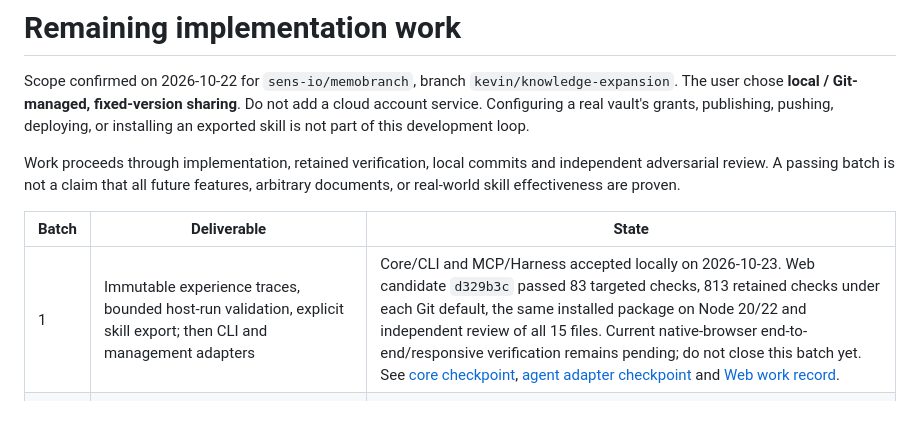
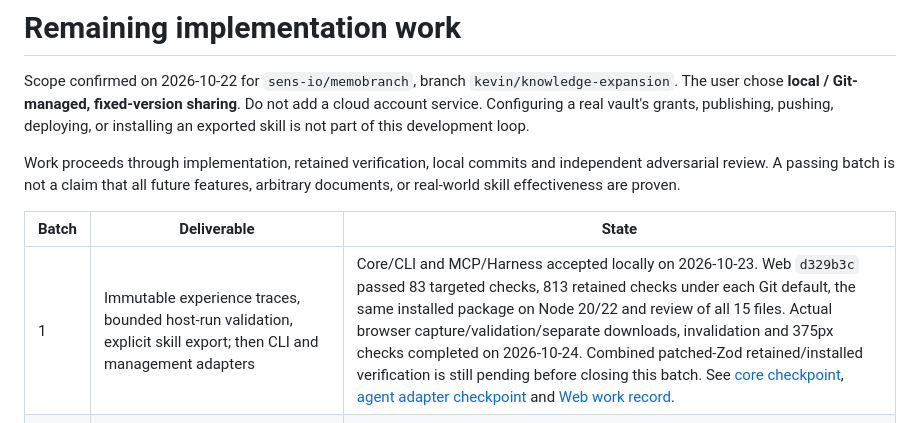
Before and after one commit to sens-io/memobranch, a Markdown page: docs/remaining-roadmap.md, the part around the change. GitHub-like rendering.

```diff
--- a/docs/remaining-roadmap.md
+++ b/docs/remaining-roadmap.md
@@ -11,7 +11,7 @@ features, arbitrary documents, or real-world skill effectiveness are proven.
 
 | Batch | Deliverable | State |
 | --- | --- | --- |
-| 1 | Immutable experience traces, bounded host-run validation, explicit skill export; then CLI and management adapters | Core/CLI and MCP/Harness accepted locally on 2026-10-23. Web candidate `d329b3c` passed 83 targeted checks, 813 retained checks under each Git default, the same installed package on Node 20/22 and independent review of all 15 files. Current native-browser end-to-end/responsive verification remains pending; do not close this batch yet. See [core checkpoint](validated-experience-core-verification-2026-10-22.md), [agent adapter checkpoint](validated-experience-agent-verification-2026-10-23.md) and [Web work record](validated-experience-web-verification-2026-10-23.md). |
+| 1 | Immutable experience traces, bounded host-run validation, explicit skill export; then CLI and management adapters | Core/CLI and MCP/Harness accepted locally on 2026-10-23. Web `d329b3c` passed 83 targeted checks, 813 retained checks under each Git default, the same installed package on Node 20/22 and review of all 15 files. Actual browser capture/validation/separate downloads, invalidation and 375px checks completed on 2026-10-24. Combined patched-Zod retained/installed verification is still pending before closing this batch. See [core checkpoint](validated-experience-core-verification-2026-10-22.md), [agent adapter checkpoint](validated-experience-agent-verification-2026-10-23.md) and [Web work record](validated-experience-web-verification-2026-10-23.md). |
 | 2 | As-known-at reconstruction with explicit availability evidence; never infer knowledge from mutable Git dates | Core candidate: explicit signed observations and bounded historical reconstruction, including confidential opt-in, cancellation, post-save authority loss, expiry and rule bindings. 48 new/retained checks and strict OpenSpec 28/28 passed. Full retained/installed verification and independent review pending; CLI/agent/Web adapters pending. See [development core](knowledge-availability.md). |
 | 3 | Local / Git pinned, read-only sharing under explicitly configured identities, current access and source checks | Pending |
 | 4 | Cross-vault / branch import and merge preview, separate approval, preserved origin and classification | Pending |
```
Also changed, not shown: docs/validated-experience-web-verification-2026-10-23.md (+50 -9 lines), docs/assets/experience-web-desktop-2026-10-24.png (added), docs/assets/experience-web-mobile-2026-10-24.png (added).
